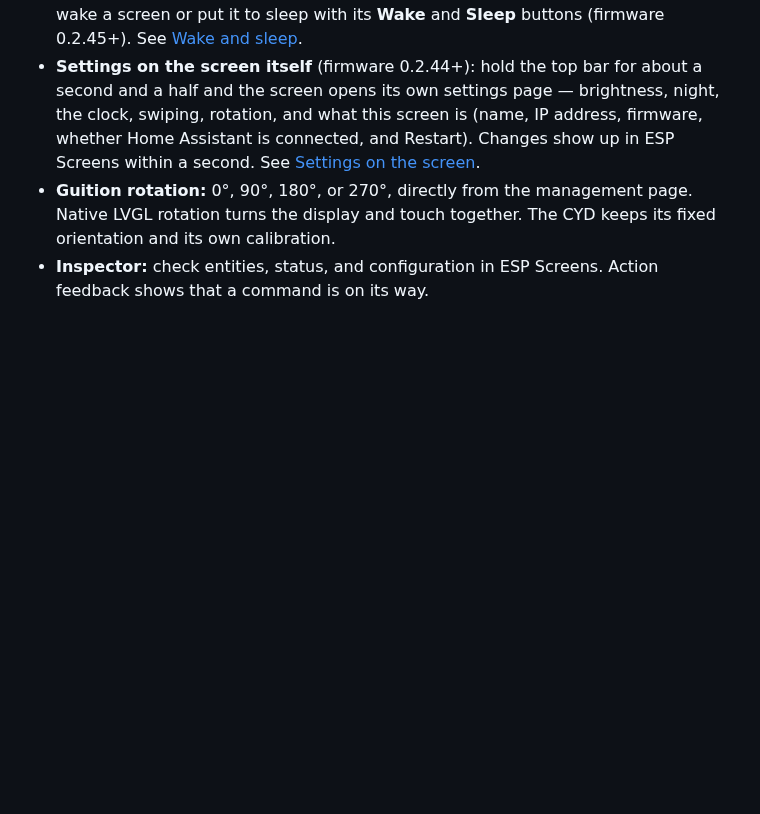
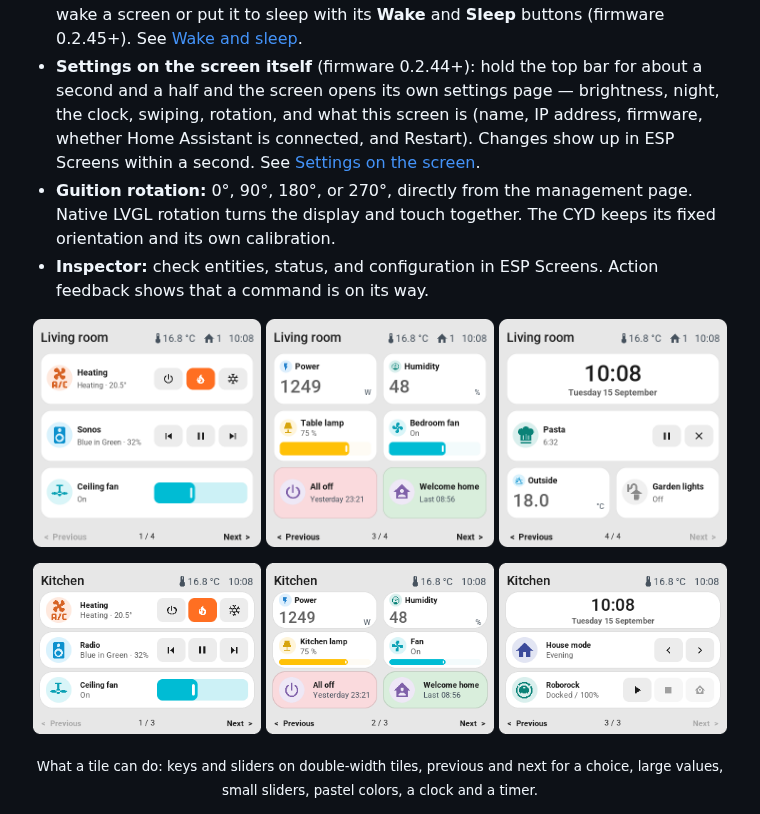
Before and after one commit to Beungoud/homeassistant_espscreen, a Markdown page: README.md, the part around the change. Rendered like a GitHub page; pictures changed too: docs/images/cyd-tiles-choices.png (added), docs/images/cyd-tiles-controls.png (added), docs/images/cyd-tiles-values.png (added); blank space fills up the shorter version.

Commit message:
Show in the README what tiles can do
Two rows rendered from the firmware with a demo home: heating mode keys,
playback keys and a fan speed slider on double-width tiles, large values,
small sliders and pastel script and scene tiles, a digital clock, a timer and
an off switch on the Guition; the same kinds of tiles and previous/next for a
choice on the CYD.

Co-Authored-By: Claude Opus 5 <noreply@anthropic.com>

```diff
--- a/README.md
+++ b/README.md
@@ -118,6 +118,17 @@ The firmware and built-in CLI are tested with **ESPHome 2026.6.2**.
 - **Inspector:** check entities, status, and configuration in ESP Screens.
   Action feedback shows that a command is on its way.
 
+<p align="center">
+  <img src="docs/images/guition-tiles-controls.png" width="32%" alt="Double-width tiles with direct control: heating mode keys with heat selected, previous, pause and next for the Sonos, and a ceiling fan's speed slider">
+  <img src="docs/images/guition-tiles-values.png" width="32%" alt="Power and humidity as large values, a lamp and a fan with a small slider on the tile, and an all-off script and a welcome-home scene with red and green backgrounds and when they last ran">
+  <img src="docs/images/guition-tiles-clock.png" width="32%" alt="A digital clock with the date, a pasta timer with pause and cancel, the outside temperature as a large value, and garden lights that are off">
+</p>
+<p align="center">
+  <img src="docs/images/cyd-tiles-controls.png" width="32%" alt="The CYD with heating mode keys, playback keys for the radio and a ceiling fan's speed slider">
+  <img src="docs/images/cyd-tiles-values.png" width="32%" alt="The CYD with power and humidity as large values, a lamp and a fan with small sliders, and red and green scene tiles">
+  <img src="docs/images/cyd-tiles-choices.png" width="32%" alt="The CYD with a digital clock, previous and next for the house mode, and start, stop and dock for the robot vacuum">
+</p>
+<p align="center"><sub>What a tile can do: keys and sliders on double-width tiles, previous and next for a choice, large values, small sliders, pastel colors, a clock and a timer.</sub></p>
 <p align="center">
   <img src="docs/images/guition-weather.png" width="32%" alt="Weather card: current weather, the coming hours and the coming days with chance of rain">
   <img src="docs/images/guition-climate.png" width="32%" alt="Climate card: the target temperature between big minus and plus keys, the mode keys, and fan and swing choices">
```
